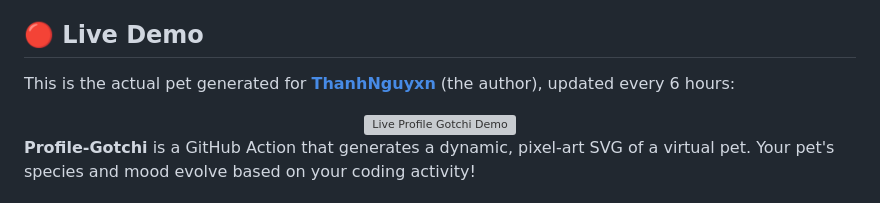
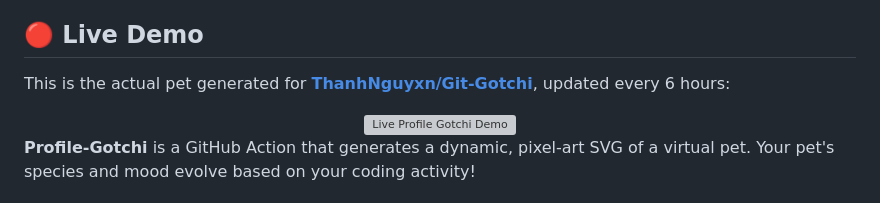
Before and after one commit to ThanhNguyxn/Git-Gotchi, a Markdown page: README.md, the part around the change. Drawn GitHub-style; grey boxes are pictures that could not be loaded.

Commit message:
Docs: Update Live Demo link to repo

```diff
--- a/README.md
+++ b/README.md
@@ -7,7 +7,7 @@
 > **Turn your GitHub Profile into a living, breathing virtual pet habitat!** 🐾
 
 ## 🔴 Live Demo
-This is the actual pet generated for **[ThanhNguyxn](https://github.com/ThanhNguyxn)** (the author), updated every 6 hours:
+This is the actual pet generated for **[ThanhNguyxn/Git-Gotchi](https://github.com/ThanhNguyxn/Git-Gotchi)**, updated every 6 hours:
 
 <div align="center">
   <img src="dist/pet.svg" alt="Live Profile Gotchi Demo" width="200" />
```
